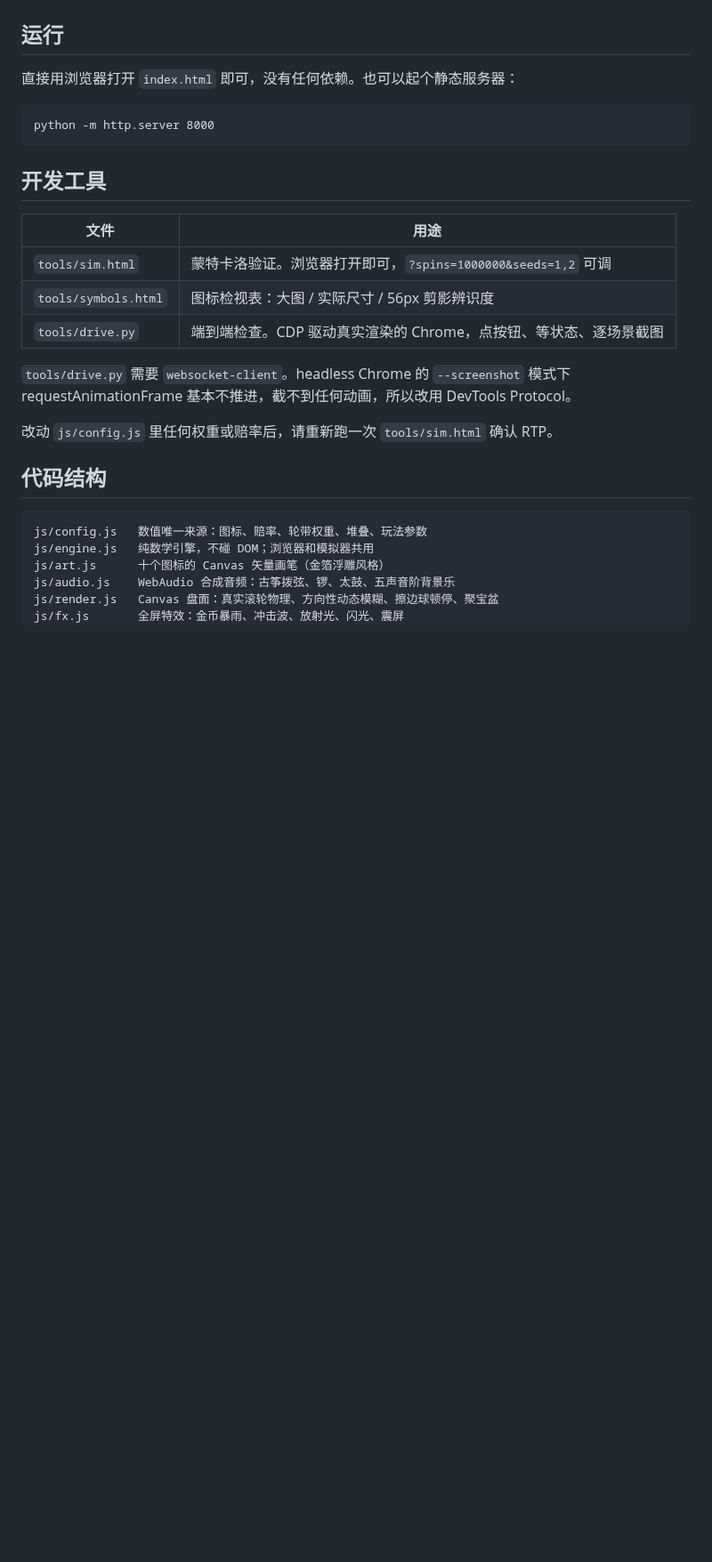
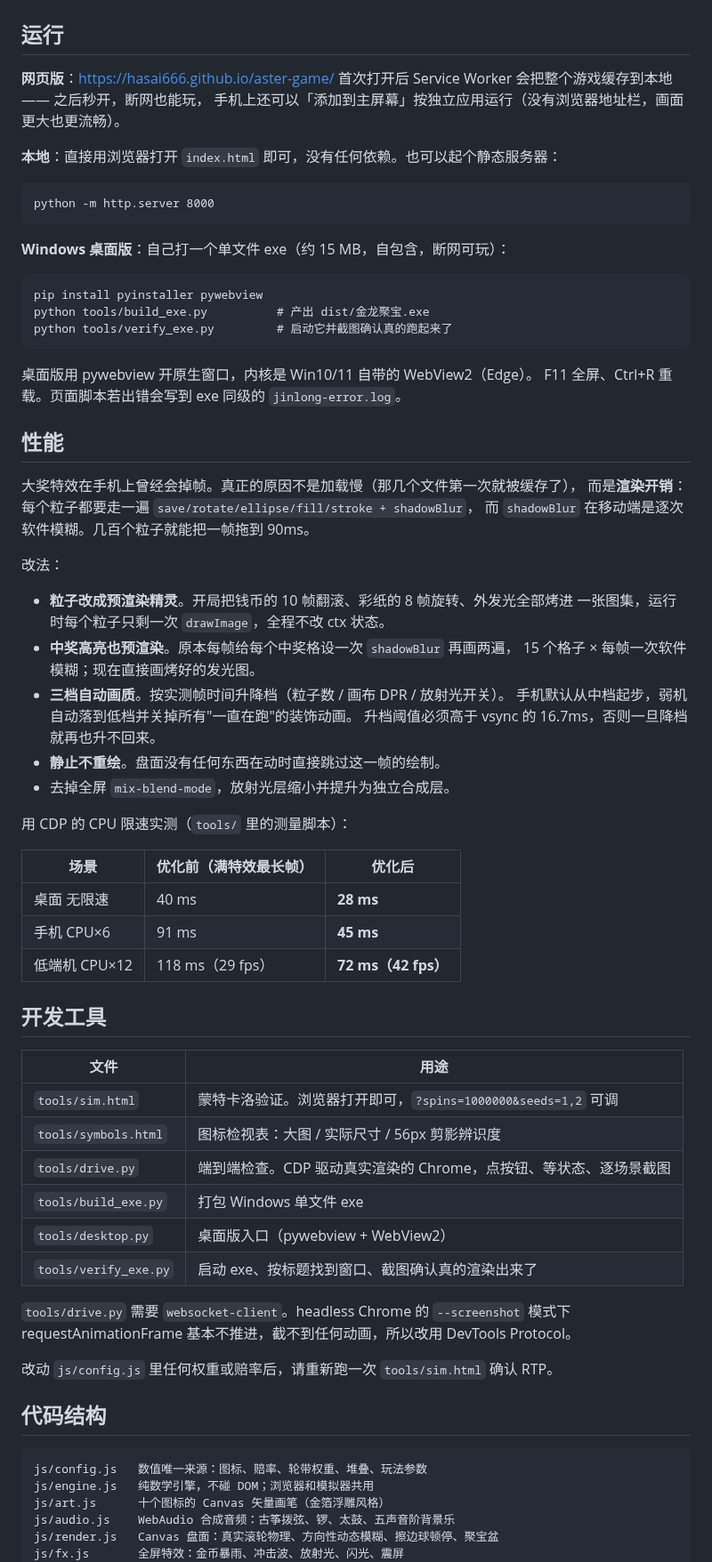
Before and after one commit to HaSai666/aster-game, a Markdown page: README.md, the part around one of its changes. Shown at 89% size. GitHub-like rendering; blank space fills up the shorter version.

````diff
--- a/README.md
+++ b/README.md
@@ -121,11 +121,52 @@
 
 ## 运行
 
-直接用浏览器打开 `index.html` 即可，没有任何依赖。也可以起个静态服务器：
+**网页版**：<https://hasai666.github.io/aster-game/>
+首次打开后 Service Worker 会把整个游戏缓存到本地 —— 之后秒开，断网也能玩，
+手机上还可以「添加到主屏幕」按独立应用运行（没有浏览器地址栏，画面更大也更流畅）。
+
+**本地**：直接用浏览器打开 `index.html` 即可，没有任何依赖。也可以起个静态服务器：
 
 ```
 python -m http.server 8000
 ```
+
+**Windows 桌面版**：自己打一个单文件 exe（约 15 MB，自包含，断网可玩）：
+
+```
+pip install pyinstaller pywebview
+python tools/build_exe.py          # 产出 dist/金龙聚宝.exe
+python tools/verify_exe.py         # 启动它并截图确认真的跑起来了
+```
+
+桌面版用 pywebview 开原生窗口，内核是 Win10/11 自带的 WebView2（Edge）。
+F11 全屏、Ctrl+R 重载。页面脚本若出错会写到 exe 同级的 `jinlong-error.log`。
+
+## 性能
+
+大奖特效在手机上曾经会掉帧。真正的原因不是加载慢（那几个文件第一次就被缓存了），
+而是**渲染开销**：每个粒子都要走一遍 `save/rotate/ellipse/fill/stroke + shadowBlur`，
+而 `shadowBlur` 在移动端是逐次软件模糊。几百个粒子就能把一帧拖到 90ms。
+
+改法：
+
+- **粒子改成预渲染精灵**。开局把钱币的 10 帧翻滚、彩纸的 8 帧旋转、外发光全部烤进
+  一张图集，运行时每个粒子只剩一次 `drawImage`，全程不改 ctx 状态。
+- **中奖高亮也预渲染**。原本每帧给每个中奖格设一次 `shadowBlur` 再画两遍，
+  15 个格子 × 每帧一次软件模糊；现在直接画烤好的发光图。
+- **三档自动画质**。按实测帧时间升降档（粒子数 / 画布 DPR / 放射光开关）。
+  手机默认从中档起步，弱机自动落到低档并关掉所有"一直在跑"的装饰动画。
+  升档阈值必须高于 vsync 的 16.7ms，否则一旦降档就再也升不回来。
+- **静止不重绘**。盘面没有任何东西在动时直接跳过这一帧的绘制。
+- 去掉全屏 `mix-blend-mode`，放射光层缩小并提升为独立合成层。
+
+用 CDP 的 CPU 限速实测（`tools/` 里的测量脚本）：
+
+| 场景 | 优化前（满特效最长帧） | 优化后 |
+| --- | --- | --- |
+| 桌面 无限速 | 40 ms | **28 ms** |
+| 手机 CPU×6 | 91 ms | **45 ms** |
+| 低端机 CPU×12 | 118 ms（29 fps） | **72 ms（42 fps）** |
 
 ## 开发工具
 
@@ -134,6 +175,9 @@ python -m http.server 8000
 | `tools/sim.html` | 蒙特卡洛验证。浏览器打开即可，`?spins=1000000&seeds=1,2` 可调 |
 | `tools/symbols.html` | 图标检视表：大图 / 实际尺寸 / 56px 剪影辨识度 |
 | `tools/drive.py` | 端到端检查。CDP 驱动真实渲染的 Chrome，点按钮、等状态、逐场景截图 |
+| `tools/build_exe.py` | 打包 Windows 单文件 exe |
+| `tools/desktop.py` | 桌面版入口（pywebview + WebView2） |
+| `tools/verify_exe.py` | 启动 exe、按标题找到窗口、截图确认真的渲染出来了 |
 
 `tools/drive.py` 需要 `websocket-client`。headless Chrome 的 `--screenshot` 模式下
 requestAnimationFrame 基本不推进，截不到任何动画，所以改用 DevTools Protocol。
````
Also changed, not shown: other parts of README.md (+2 -0 lines), docs/images/icon-192.png (added), docs/images/icon-512.png (added), 12 other files.
